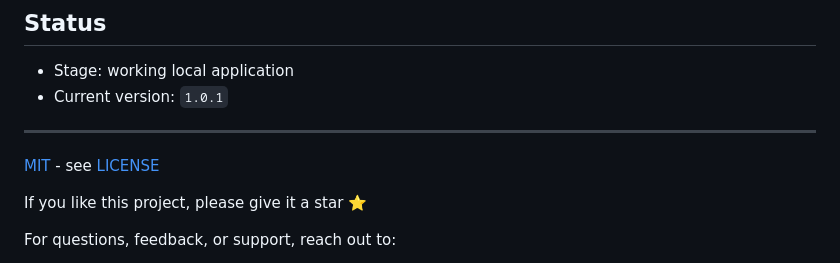
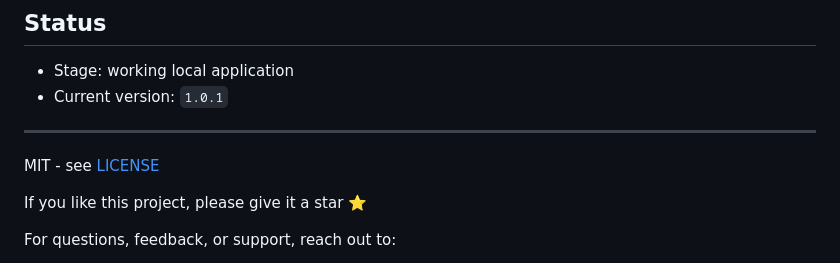
Before and after one commit to KazKozDev/cbt-assistant, a Markdown page: README.md, the part around the change. GitHub-like rendering.

Commit message:
Adjust README license footer link

```diff
--- a/README.md
+++ b/README.md
@@ -169,7 +169,7 @@ Issues and pull requests are welcome. For substantial changes, open an issue fir
 
 ---
 
-[MIT](LICENSE) - see [LICENSE](LICENSE)
+MIT - see [LICENSE](LICENSE)
 
 If you like this project, please give it a star ⭐
 
```
